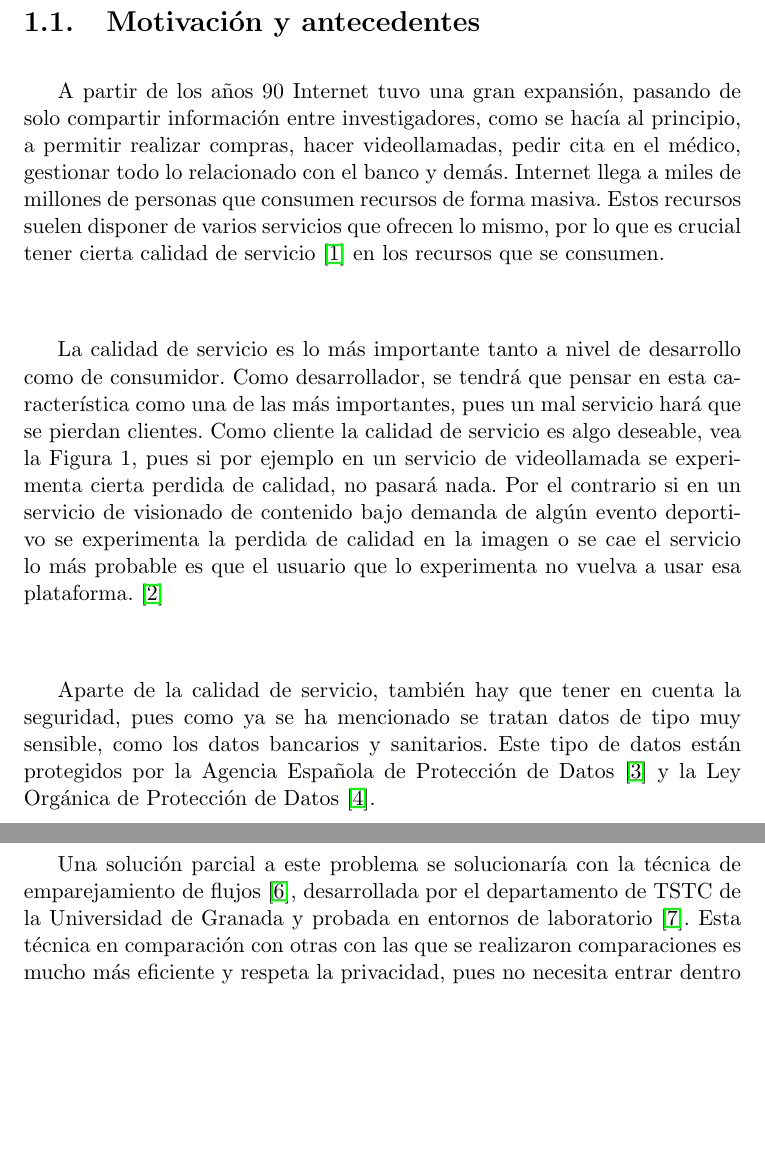
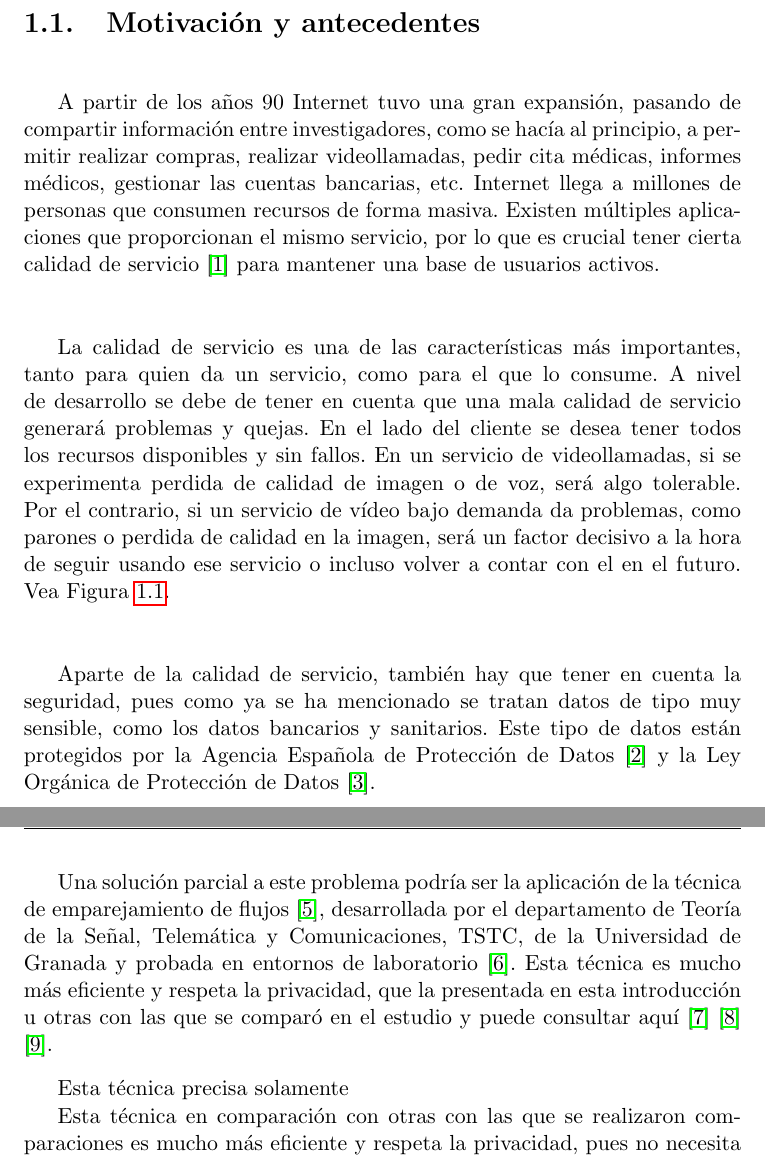
Before and after one commit to Lynares/tfg_documentacion, a LaTeX thesis (proyecto.tex, which reads capitulos/01_Introduccion.tex): two parts of pages 19 and 21 of 51, joined at a grey line, cut so that both start at the same text, the shorter picture padded with empty space. The pictures show the PDF file proyecto.pdf that the author committed with the source.

Commit message:
Referencias

```diff
--- a/capitulos/01_Introduccion.tex
+++ b/capitulos/01_Introduccion.tex
@@ -1,26 +1,28 @@
-\chapter{Introducción}
+\chapter{Introducción}\label{introduccion}
 
 \section{Motivación y antecedentes}
 
-A partir de los años 90 Internet tuvo una gran expansión, pasando de solo compartir información entre investigadores,
-como se hacía al principio, a permitir realizar compras, hacer videollamadas, pedir cita en el médico, gestionar
-todo lo relacionado con el banco y demás. Internet llega a miles de millones de personas que consumen recursos de forma masiva.
-Estos recursos suelen disponer de varios servicios que ofrecen lo mismo, por lo que es crucial tener cierta calidad de servicio
-\cite{microqos} en los recursos que se consumen.
+A partir de los años 90 Internet tuvo una gran expansión, pasando de compartir información entre investigadores,
+como se hacía al principio, a permitir realizar compras, realizar videollamadas, pedir cita médicas, informes médicos, gestionar
+las cuentas bancarias, etc. Internet llega a millones de personas que consumen recursos de forma masiva.
+Existen múltiples aplicaciones que proporcionan el mismo servicio, por lo que es crucial tener cierta calidad de servicio
+\cite{microqos} para mantener una base de usuarios activos.
 
-\intro La calidad de servicio es lo más importante tanto a nivel de desarrollo como de consumidor. Como desarrollador,
-se tendrá que pensar en esta característica como una de las más importantes, pues un mal servicio hará que se pierdan
-clientes. Como cliente la calidad de servicio es algo deseable, vea la Figura 1, pues si por ejemplo en un servicio de videollamada se
-experimenta cierta perdida de calidad, no pasará nada. Por el contrario si en un servicio de visionado de contenido
-bajo demanda de algún evento deportivo se experimenta la perdida de calidad en la imagen o se cae el servicio lo más
-probable es que el usuario que lo experimenta no vuelva a usar esa plataforma. \cite{redes2010a}
+\intro La calidad de servicio es una de las características más importantes, tanto para quien da un servicio, como para el que lo
+consume. A nivel de desarrollo se debe de tener en cuenta que una mala calidad de servicio generará problemas y quejas. En el lado del
+cliente se desea tener todos los recursos disponibles y sin fallos. En un servicio de videollamadas, si se experimenta perdida de
+calidad de imagen o de voz, será algo tolerable. Por el contrario, si un servicio de vídeo bajo demanda da problemas, como parones o
+perdida de calidad en la imagen, será un factor decisivo a la hora de seguir usando ese servicio o incluso volver a contar con el
+en el futuro. Vea Figura \ref{Figura 1}.
+
+%\intro La calidad de servicio es lo más importante, tanto a nivel de desarrollo, como a nivel de consumidor. Como desarrollador, se tendrá que pensar en esta característica como una de las más importantes, pues un mal servicio hará que se pierdan clientes. Como cliente la calidad de servicio es algo deseable, vea la Figura 1, pues si por ejemplo en un servicio de videollamada se experimenta cierta perdida de calidad, no pasará nada. Por el contrario, si en un servicio de visionado de contenido de pago, se dan caidas del servidor o la imagen no es correcta, el cliente dejará de usarlo y se dará de baja. \cite{redes2010a}
 
 \intro Aparte de la calidad de servicio, también hay que tener en cuenta la seguridad, pues como ya se ha mencionado
 se tratan datos de tipo muy sensible, como los datos bancarios y sanitarios. Este tipo de datos están protegidos por la Agencia
 Española de Protección de Datos \cite{aepdindex} y la Ley Orgánica de Protección de Datos \cite{lopdindex}.
 
 \begin{figure}[H]
-  \includegraphics[width=1\textwidth]{imagenes/calidadservicio.png}
+  \includegraphics[width=1\textwidth]{imagenes/calidadservicio.png}\label{Figura 1}
   \centering
   \caption{Ejemplo del ancho de banda sin calidad de servicio y con calidad de servicio.}
 \end{figure}
@@ -44,8 +46,14 @@ rendimiento, pero de tratarse de una red amplia, se tendrán malos tiempos de an
 se trata de una red local no hay problemas. Pero si se trata de una red pública si que se incurre en violaciones de privacidad.
 \end{itemize}
 
-\intro Una solución parcial a este problema se solucionaría con la técnica de emparejamiento de flujos \cite{presentacion},
-desarrollada por el departamento de TSTC de la Universidad de Granada y probada en entornos de laboratorio \cite{comparacion}.
+\intro Una solución parcial a este problema podría ser la aplicación de la técnica de emparejamiento de flujos \cite{presentacion},
+desarrollada por el departamento de Teoría de la Señal, Telemática y Comunicaciones, TSTC, de la Universidad de Granada y probada en
+entornos de laboratorio \cite{comparacion}. Esta técnica es mucho más eficiente y respeta la privacidad, que la presentada en esta
+introducción u otras con las que se comparó en el estudio y puede consultar aquí \cite{iana} \cite{payload} \cite{learning}.
+
+\intro Esta técnica precisa solamente
+
+
 Esta técnica en comparación con otras con las que se realizaron comparaciones es mucho más eficiente y respeta la privacidad,
 pues no necesita entrar dentro de los paquetes, solamente necesita la información de las IP's de origen y destino y la de los
 puertos de origen y destino.
```
Also changed, not shown: capitulos/02_EstadoArte.tex (+1 -1 lines), capitulos/03_Disenio.tex (+1 -1 lines), capitulos/04_Implementacion.tex (+1 -1 lines), capitulos/05_Evaluacion.tex (+1 -1 lines), capitulos/06_Conclusiones.tex (+1 -1 lines), proyecto.tex (+1 -1 lines), proyecto.pdf, capitulos/01_Introduccion.tex (22 more changed lines).
